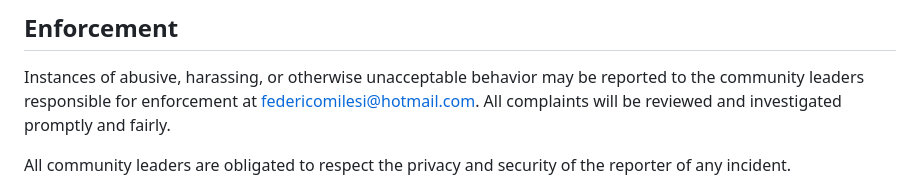
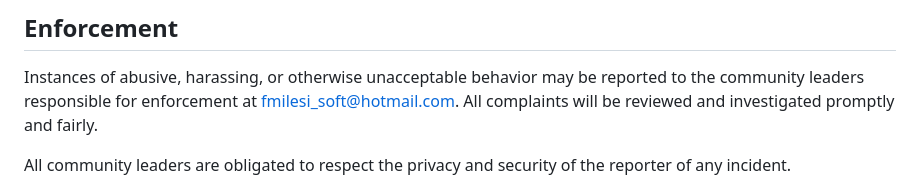
Before and after one commit to FedericoMilesi/challenge-meli, a Markdown page: CODE_OF_CONDUCT.md, the part around the change. Rendered like a GitHub page.

```diff
--- a/CODE_OF_CONDUCT.md
+++ b/CODE_OF_CONDUCT.md
@@ -60,7 +60,7 @@ representative at an online or offline event.
 
 Instances of abusive, harassing, or otherwise unacceptable behavior may be
 reported to the community leaders responsible for enforcement at
-federicomilesi@hotmail.com.
+fmilesi_soft@hotmail.com.
 All complaints will be reviewed and investigated promptly and fairly.
 
 All community leaders are obligated to respect the privacy and security of the
```
